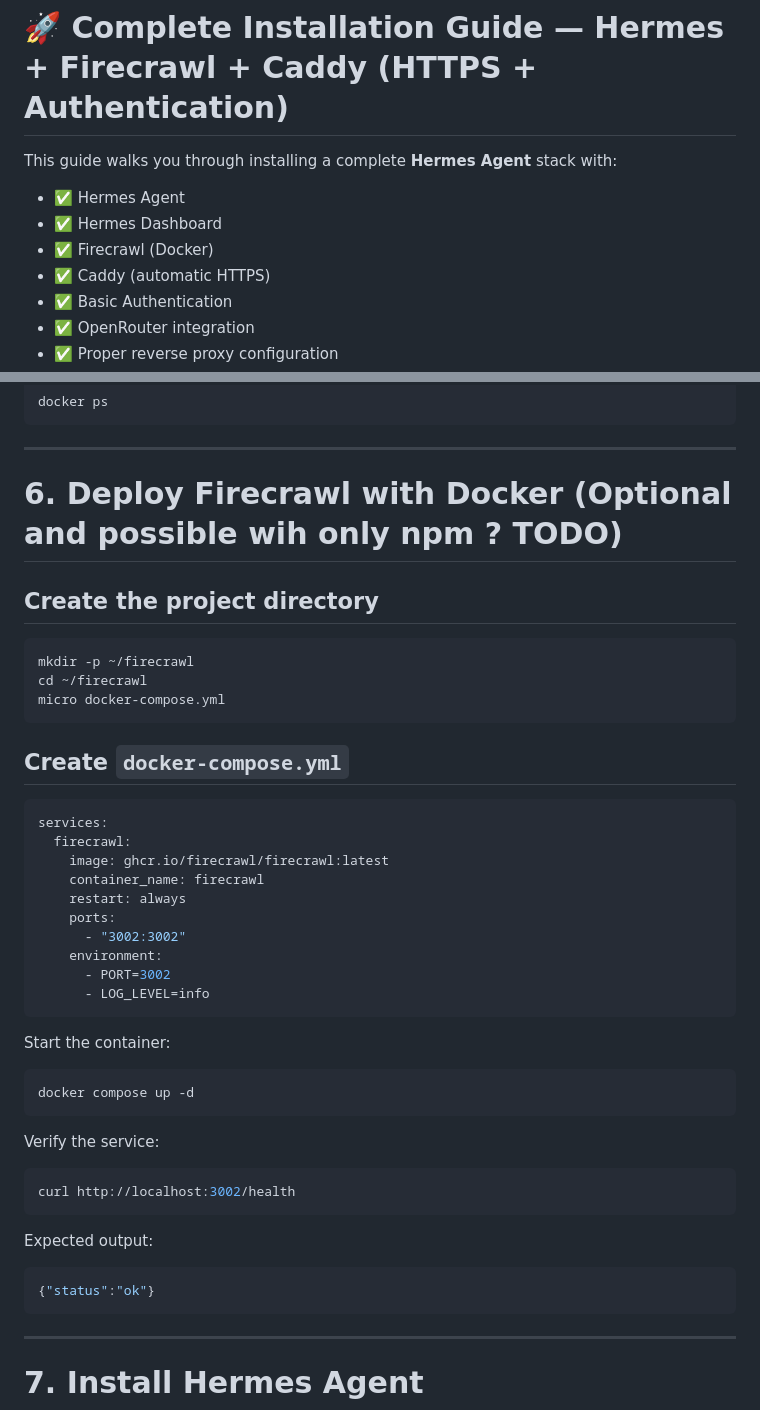
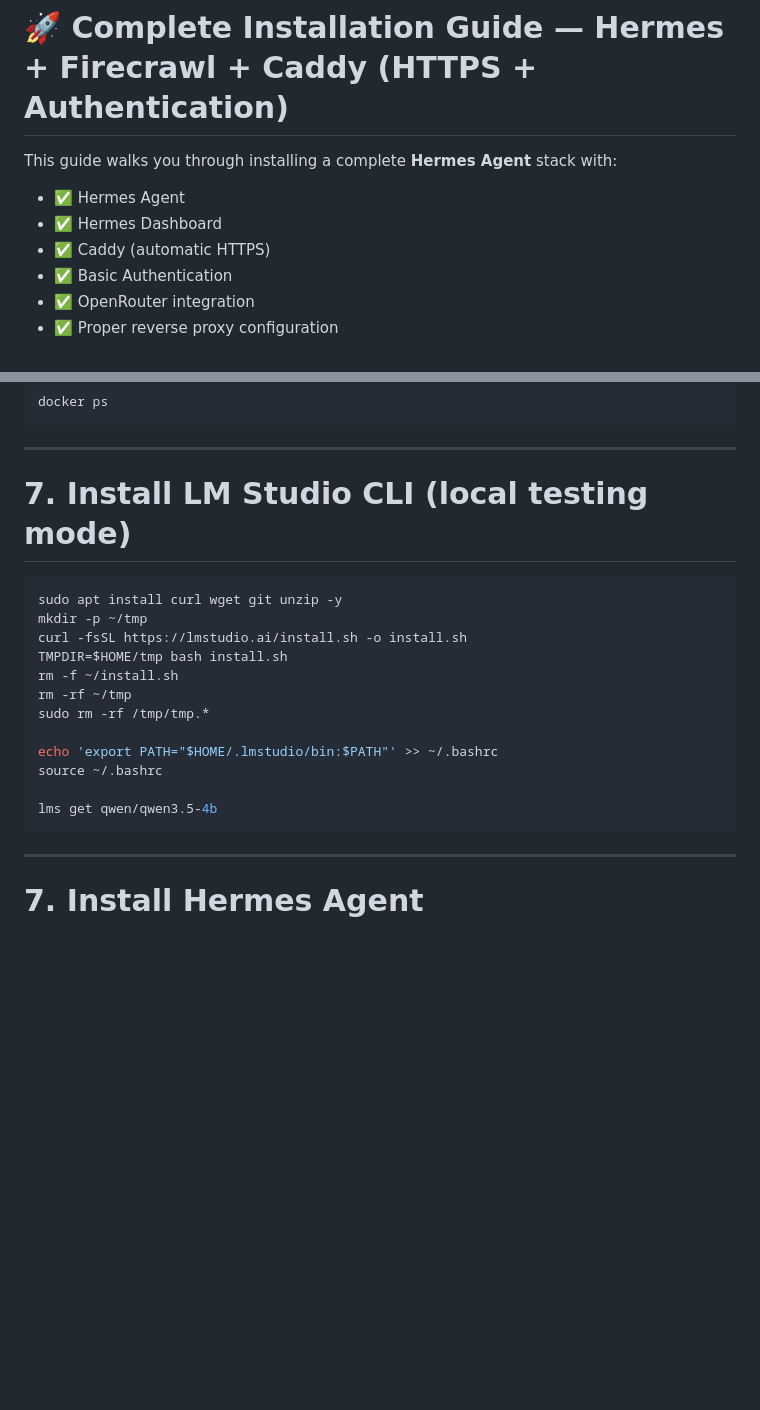
Before and after one commit to fabienfrfr/off-topic, a Markdown page: CERTIF/VPS/ovh_hermes_architect.md, 2 parts joined by grey strips. GitHub-like rendering; blank space fills up the shorter version.

Commit message:
hermes: add LM Studio (CLI) mode for vps

````diff
--- a/CERTIF/VPS/ovh_hermes_architect.md
+++ b/CERTIF/VPS/ovh_hermes_architect.md
@@ -4,7 +4,6 @@ This guide walks you through installing a complete **Hermes Agent** stack with:
 
 * ✅ Hermes Agent
 * ✅ Hermes Dashboard
-* ✅ Firecrawl (Docker)
 * ✅ Caddy (automatic HTTPS)
 * ✅ Basic Authentication
 * ✅ OpenRouter integration
@@ -108,47 +107,21 @@ docker ps
 
 ---
 
-# 6. Deploy Firecrawl with Docker (Optional and possible wih only npm ? TODO)
-
-## Create the project directory
+# 7. Install LM Studio CLI (local testing mode)
 
 ```bash
-mkdir -p ~/firecrawl
-cd ~/firecrawl
-micro docker-compose.yml
-```
+sudo apt install curl wget git unzip -y
+mkdir -p ~/tmp
+curl -fsSL https://lmstudio.ai/install.sh -o install.sh
+TMPDIR=$HOME/tmp bash install.sh
+rm -f ~/install.sh
+rm -rf ~/tmp
+sudo rm -rf /tmp/tmp.*
 
-## Create `docker-compose.yml`
+echo 'export PATH="$HOME/.lmstudio/bin:$PATH"' >> ~/.bashrc
+source ~/.bashrc
 
-```yaml
-services:
-  firecrawl:
-    image: ghcr.io/firecrawl/firecrawl:latest
-    container_name: firecrawl
-    restart: always
-    ports:
-      - "3002:3002"
-    environment:
-      - PORT=3002
-      - LOG_LEVEL=info
-```
-
-Start the container:
-
-```bash
-docker compose up -d
-```
-
-Verify the service:
-
-```bash
-curl http://localhost:3002/health
-```
-
-Expected output:
-
-```json
-{"status":"ok"}
+lms get qwen/qwen3.5-4b
 ```
 
 ---
````
